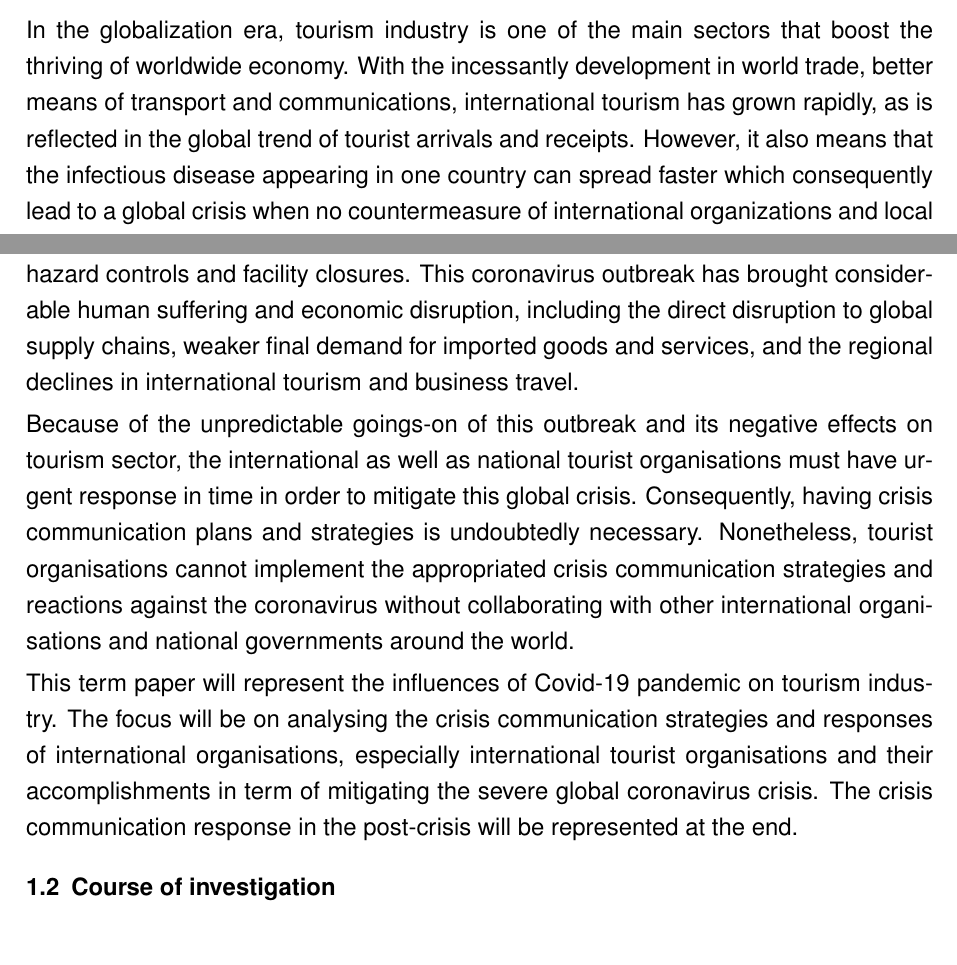
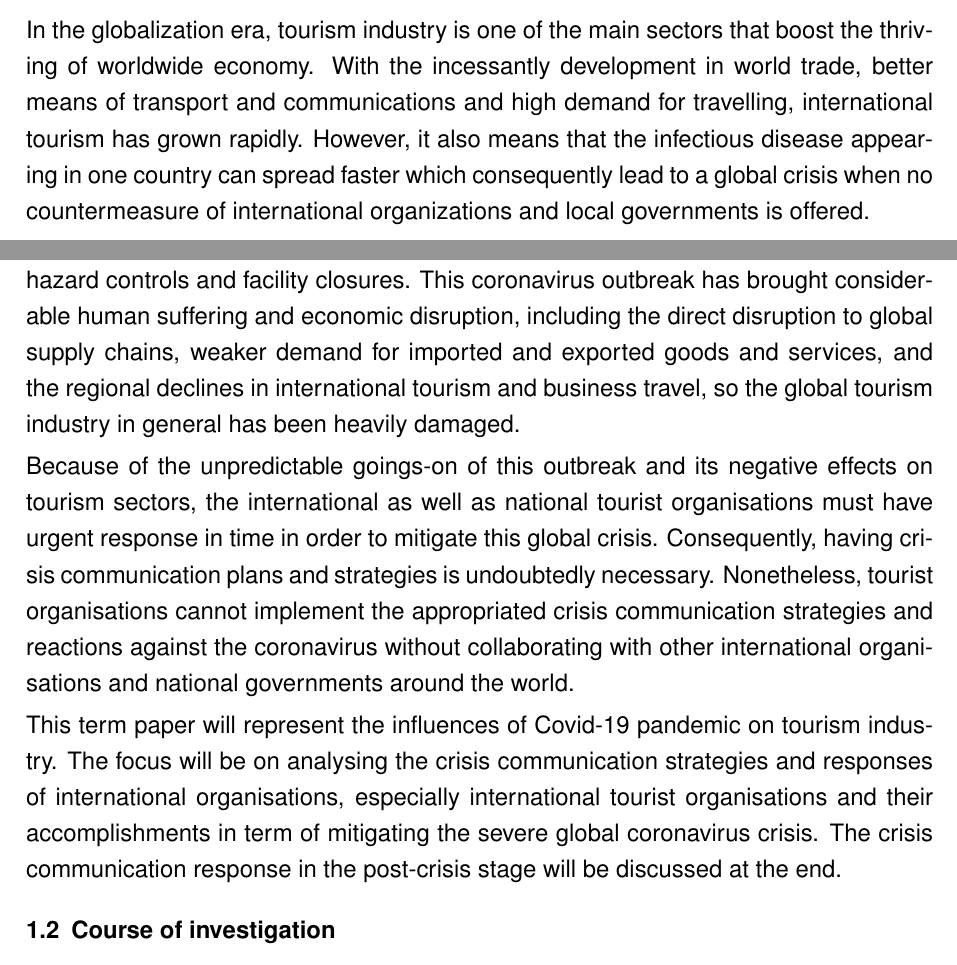
Before and after one commit to hydrophyl/latex_templates, a LaTeX book (academic_research_n_writing/the_temp_document.tex, which reads academic_research_n_writing/abstractpage.tex): two parts of pages 2 and 7 of 14, joined at a grey line, cut so that both start at the same text. Compiled offline with pdfLaTeX; a missing font is replaced by an installed copy or a similar font.

Commit message:
final draft of short term - araw article

```diff
--- a/academic_research_n_writing/abstractpage.tex
+++ b/academic_research_n_writing/abstractpage.tex
@@ -1,7 +1,7 @@
 \thispagestyle{plain}
 \textbf{Abstract}
 
-In the globalization era, tourism industry is one of the main sectors that boost the thriving of worldwide economy. With the incessantly development in world trade, better means of transport and communications, international tourism has grown rapidly, as is reflected in the global trend of tourist arrivals and receipts. However, it also means that the infectious disease appearing in one country can spread faster which consequently lead to a global crisis when no countermeasure of international organizations and local governments is offered.
+In the globalization era, tourism industry is one of the main sectors that boost the thriving of worldwide economy. With the incessantly development in world trade, better means of transport and communications and high demand for travelling, international tourism has grown rapidly. However, it also means that the infectious disease appearing in one country can spread faster which consequently lead to a global crisis when no countermeasure of international organizations and local governments is offered.
 
 This term paper looks at the role of crisis communication strategies with regard to the tourism industry when facing with difficulties during coronavirus (COVID-19) outbreak. It considers the public response to coronavirus, the role of official organizations in avoiding the spread of coronavirus to protect community’s health.
 
--- a/academic_research_n_writing/the_temp_document.tex
+++ b/academic_research_n_writing/the_temp_document.tex
@@ -97,11 +97,11 @@
 
 Since the end of 2019, the world has faced with the biggest threat to the maintenance of international peace, security and economic stability, whose name is  The coronavirus (also being called Covid-19) pandemic caused by severe acute respiratory syndrome coronavirus 2 (SARS-CoV-2). The outbreak was identified in Wuhan, China in December 2019 and officially recognized as a pandemic on 11 March 2020. On 12 April 2020, more than 1.84 million cases of Covid-19 have been reported in 210 countries and territories worldwide, more than 113 000 deaths and more than 421 000 people have recovered. This coronavirus spreads primarily through droplets generated when an infected person coughs or sneezes, or through droplets of saliva or discharge from the nose.
 
-To counteract the fast contagiousness of this coronavirus, many countries worldwide have responded by implementing travel restrictions, quarantines, curfews, workplace hazard controls and facility closures. This coronavirus outbreak has brought considerable human suffering and economic disruption, including the direct disruption to global supply chains, weaker final demand for imported goods and services, and the regional declines in international tourism and business travel.
+To counteract the fast contagiousness of this coronavirus, many countries worldwide have responded by implementing travel restrictions, quarantines, curfews, workplace hazard controls and facility closures. This coronavirus outbreak has brought considerable human suffering and economic disruption, including the direct disruption to global supply chains, weaker demand for imported and exported goods and services, and the regional declines in international tourism and business travel, so the global tourism industry in general has been heavily damaged.
 
-Because of the unpredictable goings-on of this outbreak and its negative effects on tourism sector, the international as well as national tourist organisations must have urgent response in time in order to mitigate this global crisis. Consequently, having  crisis communication plans and strategies is undoubtedly necessary. Nonetheless, tourist organisations cannot implement the appropriated crisis communication strategies and reactions against the coronavirus without collaborating with other international organisations and national governments around the world.
+Because of the unpredictable goings-on of this outbreak and its negative effects on tourism sectors, the international as well as national tourist organisations must have urgent response in time in order to mitigate this global crisis. Consequently, having  crisis communication plans and strategies is undoubtedly necessary. Nonetheless, tourist organisations cannot implement the appropriated crisis communication strategies and reactions against the coronavirus without collaborating with other international organisations and national governments around the world.
 
-This term paper will represent the influences of Covid-19 pandemic on tourism industry. The focus will be on analysing the crisis communication strategies and responses of international organisations, especially international tourist organisations and their accomplishments  in term of mitigating the severe global coronavirus crisis. The crisis communication response in the post-crisis will be represented at the end.
+This term paper will represent the influences of Covid-19 pandemic on tourism industry. The focus will be on analysing the crisis communication strategies and responses of international organisations, especially international tourist organisations and their accomplishments  in term of mitigating the severe global coronavirus crisis. The crisis communication response in the post-crisis stage will be discussed at the end.
 
 \vspace{12pt}
 \section{Course of investigation}
```
